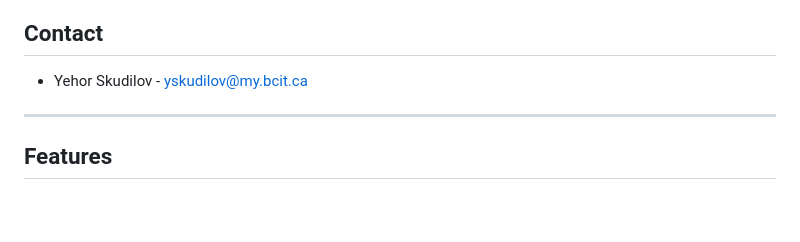
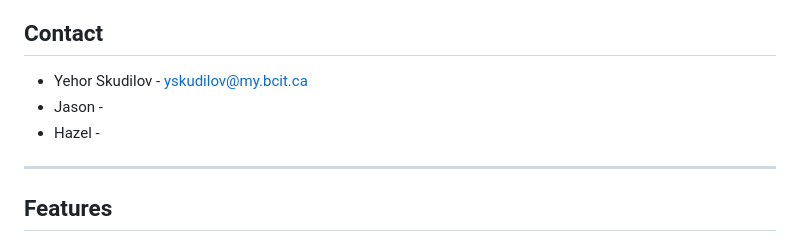
Before and after one commit to Likeemapples/1800_2025_BBY23, a Markdown page: README.md, the part around the change. Drawn GitHub-style; blank space fills up the shorter version.

Commit message:
update README to include contact information for Jason and Hazel

```diff
--- a/README.md
+++ b/README.md
@@ -18,6 +18,8 @@ Developed for the COMP1800 Projects 1 and Web Development courses, EcoAction uti
 
 ## Contact
 * Yehor Skudilov - yskudilov@my.bcit.ca
+* Jason -
+* Hazel -
 
 ---
 
```
